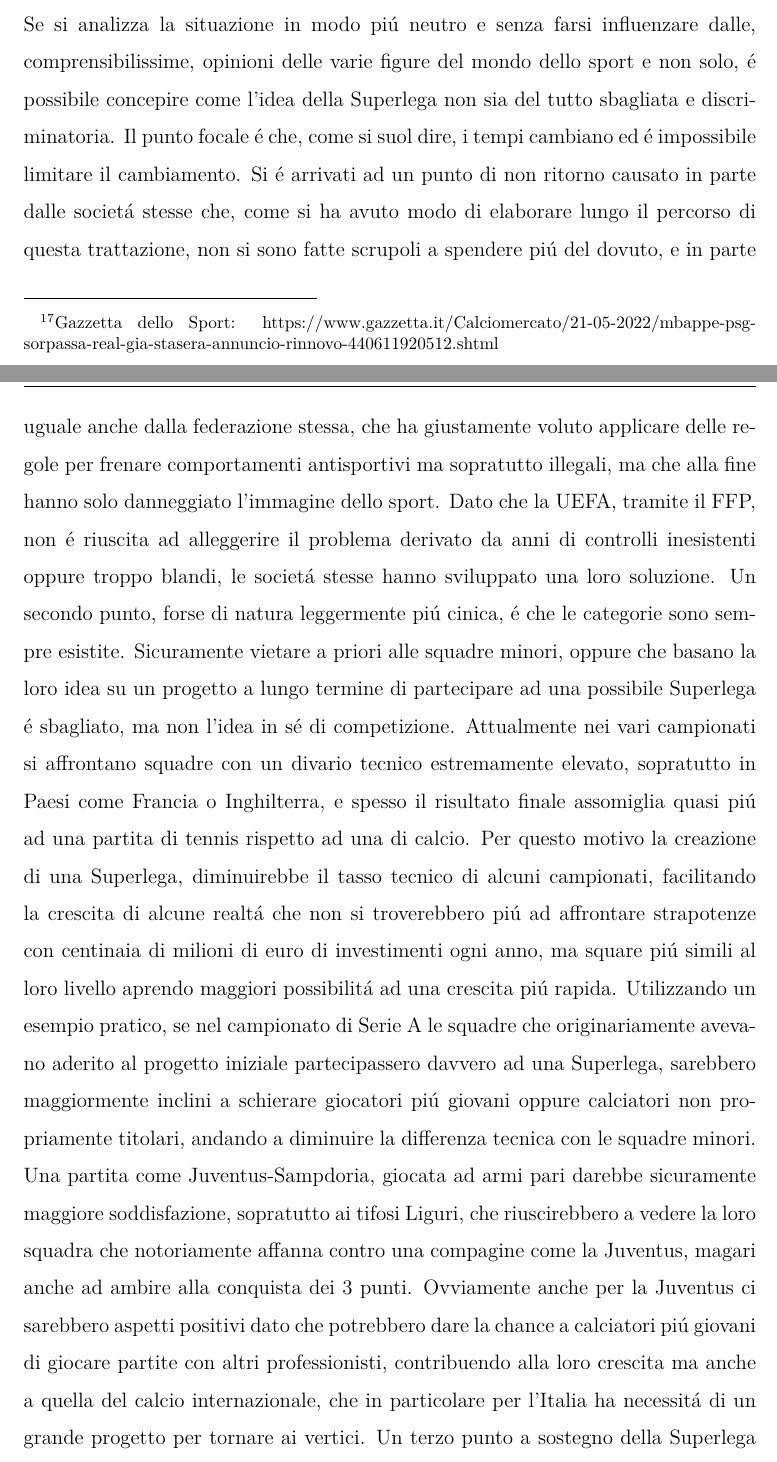
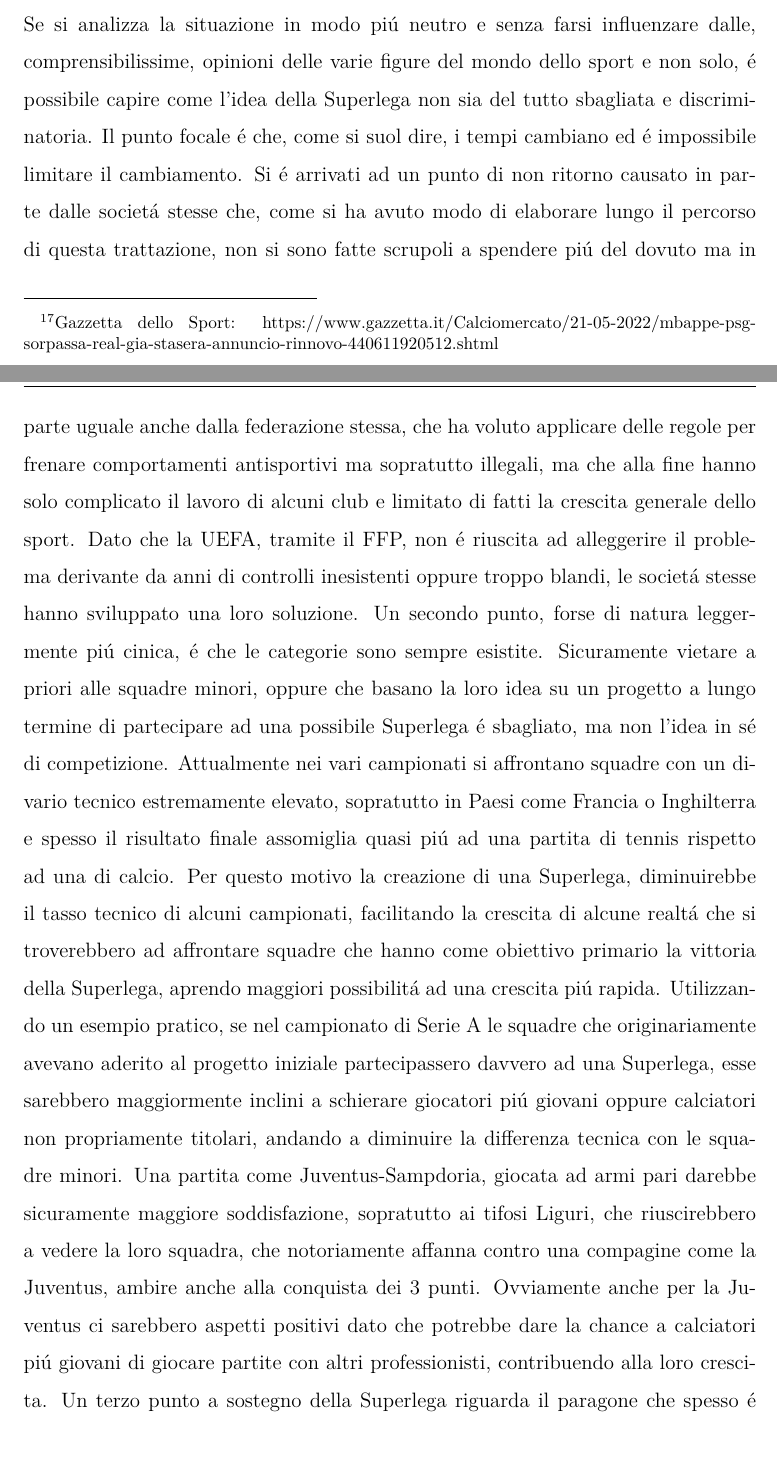
Before and after one commit to riccardo-borgo/Lo-stato-di-salute-del-Calcio-pre-e-post-COVID-19, a LaTeX thesis (prova.tex): two parts of pages 67 and 68 of 72, joined at a grey line, cut so that both start at the same text. Compiled offline with pdfLaTeX.

Commit message:
fine terzo capitolo

```diff
--- a/prova.tex
+++ b/prova.tex
@@ -1148,25 +1148,25 @@ Quest'ultima sezione cercher\'a di racchiudere tutte le idee e le opinioni elenc
 se questa Superlega sia davvero necessaria per salvare il calcio mondiale, oppure sia semplicemente un capriccio di alcuni dirigenti
 ricchi e potenti.\newline
 Se si analizza la situazione in modo pi\'u neutro e senza farsi influenzare dalle, comprensibilissime, opinioni delle varie figure del mondo
-dello sport e non solo, \'e possibile concepire come l'idea della Superlega non sia del tutto sbagliata e discriminatoria.
+dello sport e non solo, \'e possibile capire come l'idea della Superlega non sia del tutto sbagliata e discriminatoria.
 Il punto focale \'e che, come si suol dire, i tempi cambiano ed \'e impossibile limitare il cambiamento. Si \'e arrivati ad un punto di non ritorno
 causato in parte dalle societ\'a stesse che, come si ha avuto modo di elaborare lungo il percorso di questa trattazione, non si sono fatte scrupoli
-a spendere pi\'u del dovuto, e in parte uguale anche dalla federazione stessa, che ha giustamente voluto applicare delle regole per frenare comportamenti antisportivi
-ma sopratutto illegali, ma che alla fine hanno solo danneggiato l'immagine dello sport. Dato che la UEFA, tramite il FFP, non \'e riuscita
-ad alleggerire il problema derivato da anni di controlli inesistenti oppure troppo blandi, le societ\'a stesse hanno sviluppato una loro soluzione.
+a spendere pi\'u del dovuto ma in parte uguale anche dalla federazione stessa, che ha voluto applicare delle regole per frenare comportamenti antisportivi
+ma sopratutto illegali, ma che alla fine hanno solo complicato il lavoro di alcuni club e limitato di fatti la crescita generale dello sport. Dato che la UEFA, tramite il FFP, non \'e riuscita
+ad alleggerire il problema derivante da anni di controlli inesistenti oppure troppo blandi, le societ\'a stesse hanno sviluppato una loro soluzione.
 Un secondo punto, forse di natura leggermente pi\'u cinica, \'e che le categorie sono sempre esistite. Sicuramente vietare a priori alle squadre
 minori, oppure che basano la loro idea su un progetto a lungo termine di partecipare ad una possibile Superlega \'e sbagliato,
 ma non l'idea in s\'e di competizione. Attualmente nei vari campionati si affrontano squadre con un divario tecnico estremamente elevato,
-sopratutto in Paesi come Francia o Inghilterra, e spesso il risultato finale assomiglia quasi pi\'u ad una partita di tennis rispetto ad una
+sopratutto in Paesi come Francia o Inghilterra e spesso il risultato finale assomiglia quasi pi\'u ad una partita di tennis rispetto ad una
 di calcio. Per questo motivo la creazione di una Superlega, diminuirebbe il tasso tecnico di alcuni campionati, facilitando la crescita di alcune realt\'a
-che non si troverebbero pi\'u ad affrontare strapotenze con centinaia di milioni di euro di investimenti ogni anno, ma square pi\'u simili al loro livello
+che si troverebbero ad affrontare squadre che hanno come obiettivo primario la vittoria della Superlega,
 aprendo maggiori possibilit\'a ad una crescita pi\'u rapida. Utilizzando un esempio pratico, se nel campionato di Serie A le squadre che originariamente avevano
-aderito al progetto iniziale partecipassero davvero ad una Superlega, sarebbero maggiormente inclini a schierare giocatori pi\'u giovani oppure
+aderito al progetto iniziale partecipassero davvero ad una Superlega, esse sarebbero maggiormente inclini a schierare giocatori pi\'u giovani oppure
 calciatori non propriamente titolari, andando a diminuire la differenza tecnica con le squadre minori. Una partita come Juventus-Sampdoria, giocata
-ad armi pari darebbe sicuramente maggiore soddisfazione, sopratutto ai tifosi Liguri, che riuscirebbero a vedere la loro squadra che notoriamente
-affanna contro una compagine come la Juventus, magari anche ad ambire alla conquista dei 3 punti. Ovviamente anche per la Juventus ci sarebbero
-aspetti positivi dato che potrebbero dare la chance a calciatori pi\'u giovani di giocare partite con altri professionisti, contribuendo alla loro
-crescita ma anche a quella del calcio internazionale, che in particolare per l'Italia ha necessit\'a di un grande progetto per tornare ai vertici.
+ad armi pari darebbe sicuramente maggiore soddisfazione, sopratutto ai tifosi Liguri, che riuscirebbero a vedere la loro squadra, che notoriamente
+affanna contro una compagine come la Juventus, ambire anche alla conquista dei 3 punti. Ovviamente anche per la Juventus ci sarebbero
+aspetti positivi dato che potrebbe dare la chance a calciatori pi\'u giovani di giocare partite con altri professionisti, contribuendo alla loro
+crescita.
 Un terzo punto a sostegno della Superlega riguarda il paragone che spesso \'e stato fatto con il modello americano. In America i campionati di NBA\footnote{Campionato di Basket}
 ed NFL\footnote{Campionato di Football Americano} generano introiti nel primo caso di 8 miliardi di dollari\footnote{Forbes, dati del 2019} e di addirittura
 15 miliardi per il campionato di Football\footnote{Il Sole 24 Ore: https://www.ilsole24ore.com/art/super-bowl-nfl-vicina-meta-15-miliardi-d-incassi-AEI3JXDB}.
```
Also changed, not shown: prova.pdf, 3 other files.
